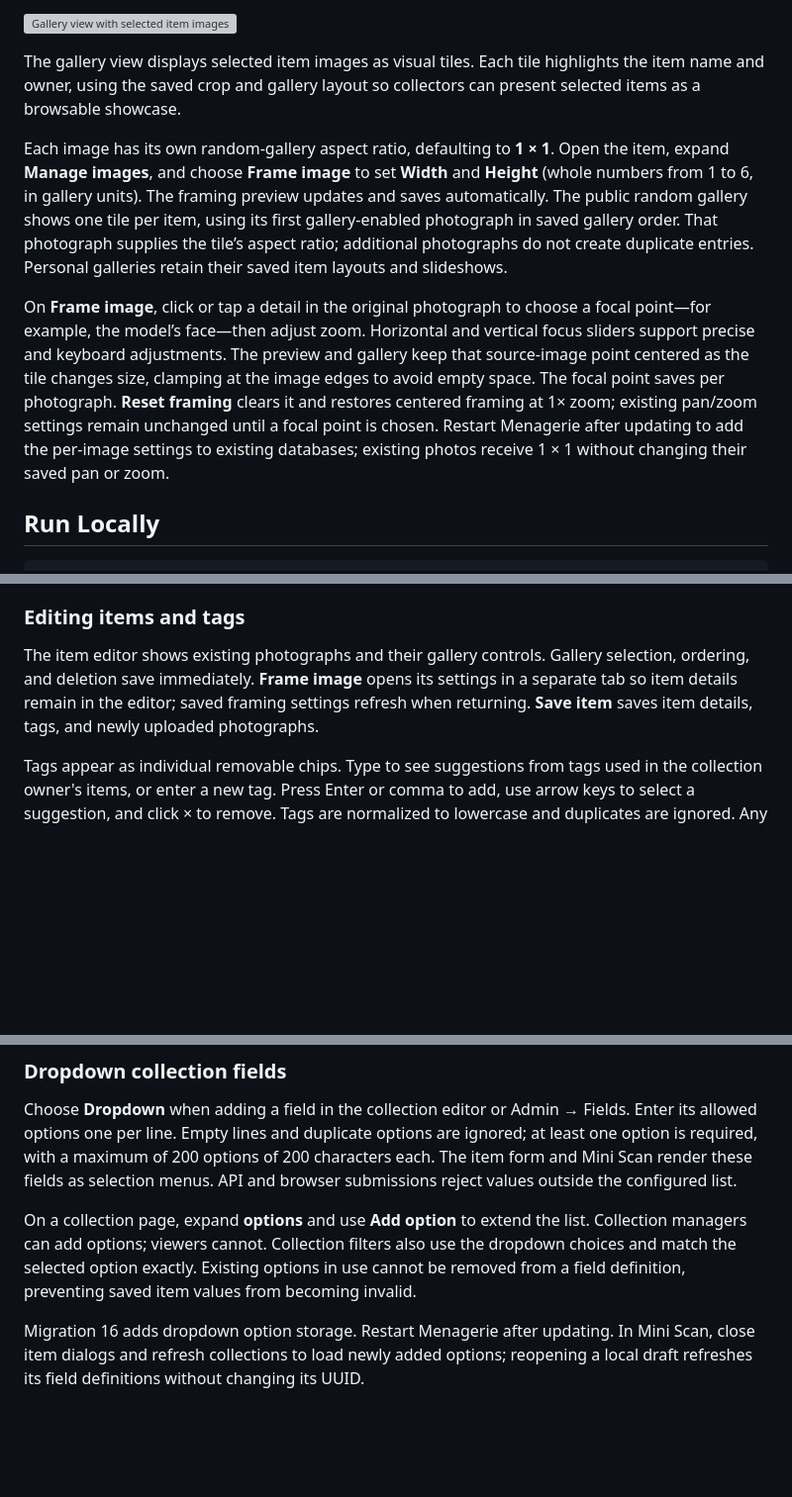
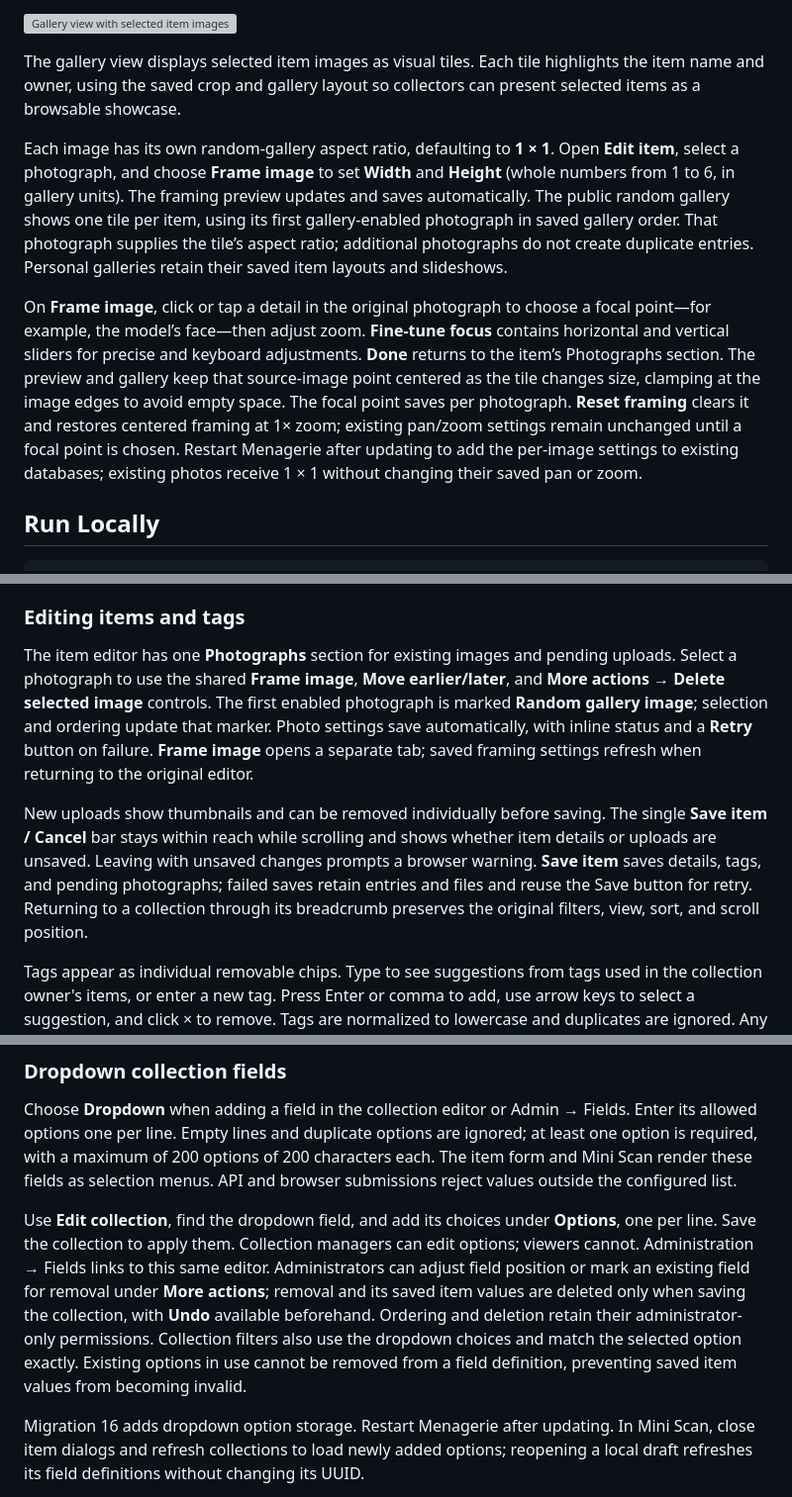
Before and after one commit to Gink3/Menagerie, a Markdown page: README.md, 3 parts joined by grey strips. Shown at 99% size. Drawn GitHub-style; blank space fills up the shorter version; grey boxes are pictures that could not be loaded.

Commit message:
Document streamlined editing and consolidated control locations

```diff
--- a/README.md
+++ b/README.md
@@ -25,9 +25,9 @@ The collection view shows a wide, filterable table for a single collection. Cust
 
 The gallery view displays selected item images as visual tiles. Each tile highlights the item name and owner, using the saved crop and gallery layout so collectors can present selected items as a browsable showcase.
 
-Each image has its own random-gallery aspect ratio, defaulting to **1 × 1**. Open the item, expand **Manage images**, and choose **Frame image** to set **Width** and **Height** (whole numbers from 1 to 6, in gallery units). The framing preview updates and saves automatically. The public random gallery shows one tile per item, using its first gallery-enabled photograph in saved gallery order. That photograph supplies the tile’s aspect ratio; additional photographs do not create duplicate entries. Personal galleries retain their saved item layouts and slideshows.
+Each image has its own random-gallery aspect ratio, defaulting to **1 × 1**. Open **Edit item**, select a photograph, and choose **Frame image** to set **Width** and **Height** (whole numbers from 1 to 6, in gallery units). The framing preview updates and saves automatically. The public random gallery shows one tile per item, using its first gallery-enabled photograph in saved gallery order. That photograph supplies the tile’s aspect ratio; additional photographs do not create duplicate entries. Personal galleries retain their saved item layouts and slideshows.
 
-On **Frame image**, click or tap a detail in the original photograph to choose a focal point—for example, the model’s face—then adjust zoom. Horizontal and vertical focus sliders support precise and keyboard adjustments. The preview and gallery keep that source-image point centered as the tile changes size, clamping at the image edges to avoid empty space. The focal point saves per photograph. **Reset framing** clears it and restores centered framing at 1× zoom; existing pan/zoom settings remain unchanged until a focal point is chosen. Restart Menagerie after updating to add the per-image settings to existing databases; existing photos receive 1 × 1 without changing their saved pan or zoom.
+On **Frame image**, click or tap a detail in the original photograph to choose a focal point—for example, the model’s face—then adjust zoom. **Fine-tune focus** contains horizontal and vertical sliders for precise and keyboard adjustments. **Done** returns to the item’s Photographs section. The preview and gallery keep that source-image point centered as the tile changes size, clamping at the image edges to avoid empty space. The focal point saves per photograph. **Reset framing** clears it and restores centered framing at 1× zoom; existing pan/zoom settings remain unchanged until a focal point is chosen. Restart Menagerie after updating to add the per-image settings to existing databases; existing photos receive 1 × 1 without changing their saved pan or zoom.
 
 ## Run Locally
 
@@ -167,7 +167,9 @@ Conflict replies include `code`: `identity_conflict`, `submission_changed`, or `
 
 ### Editing items and tags
 
-The item editor shows existing photographs and their gallery controls. Gallery selection, ordering, and deletion save immediately. **Frame image** opens its settings in a separate tab so item details remain in the editor; saved framing settings refresh when returning. **Save item** saves item details, tags, and newly uploaded photographs.
+The item editor has one **Photographs** section for existing images and pending uploads. Select a photograph to use the shared **Frame image**, **Move earlier/later**, and **More actions → Delete selected image** controls. The first enabled photograph is marked **Random gallery image**; selection and ordering update that marker. Photo settings save automatically, with inline status and a **Retry** button on failure. **Frame image** opens a separate tab; saved framing settings refresh when returning to the original editor.
+
+New uploads show thumbnails and can be removed individually before saving. The single **Save item / Cancel** bar stays within reach while scrolling and shows whether item details or uploads are unsaved. Leaving with unsaved changes prompts a browser warning. **Save item** saves details, tags, and pending photographs; failed saves retain entries and files and reuse the Save button for retry. Returning to a collection through its breadcrumb preserves the original filters, view, sort, and scroll position.
 
 Tags appear as individual removable chips. Type to see suggestions from tags used in the collection owner's items, or enter a new tag. Press Enter or comma to add, use arrow keys to select a suggestion, and click × to remove. Tags are normalized to lowercase and duplicates are ignored. Any tag still being typed is included when saving. Without JavaScript, the editor retains the comma-separated tag field.
 
@@ -194,7 +196,7 @@ Tests: `.venv/bin/python -m unittest discover -s tests`. Tests use temporary dat
 
 Choose **Dropdown** when adding a field in the collection editor or Admin → Fields. Enter its allowed options one per line. Empty lines and duplicate options are ignored; at least one option is required, with a maximum of 200 options of 200 characters each. The item form and Mini Scan render these fields as selection menus. API and browser submissions reject values outside the configured list.
 
-On a collection page, expand **<field name> options** and use **Add option** to extend the list. Collection managers can add options; viewers cannot. Collection filters also use the dropdown choices and match the selected option exactly. Existing options in use cannot be removed from a field definition, preventing saved item values from becoming invalid.
+Use **Edit collection**, find the dropdown field, and add its choices under **Options**, one per line. Save the collection to apply them. Collection managers can edit options; viewers cannot. Administration → Fields links to this same editor. Administrators can adjust field position or mark an existing field for removal under **More actions**; removal and its saved item values are deleted only when saving the collection, with **Undo** available beforehand. Ordering and deletion retain their administrator-only permissions. Collection filters also use the dropdown choices and match the selected option exactly. Existing options in use cannot be removed from a field definition, preventing saved item values from becoming invalid.
 
 Migration 16 adds dropdown option storage. Restart Menagerie after updating. In Mini Scan, close item dialogs and refresh collections to load newly added options; reopening a local draft refreshes its field definitions without changing its UUID.
 
```
Also changed, not shown: docs/UI_REVAMP_REVIEW.md (+11 -7 lines).
